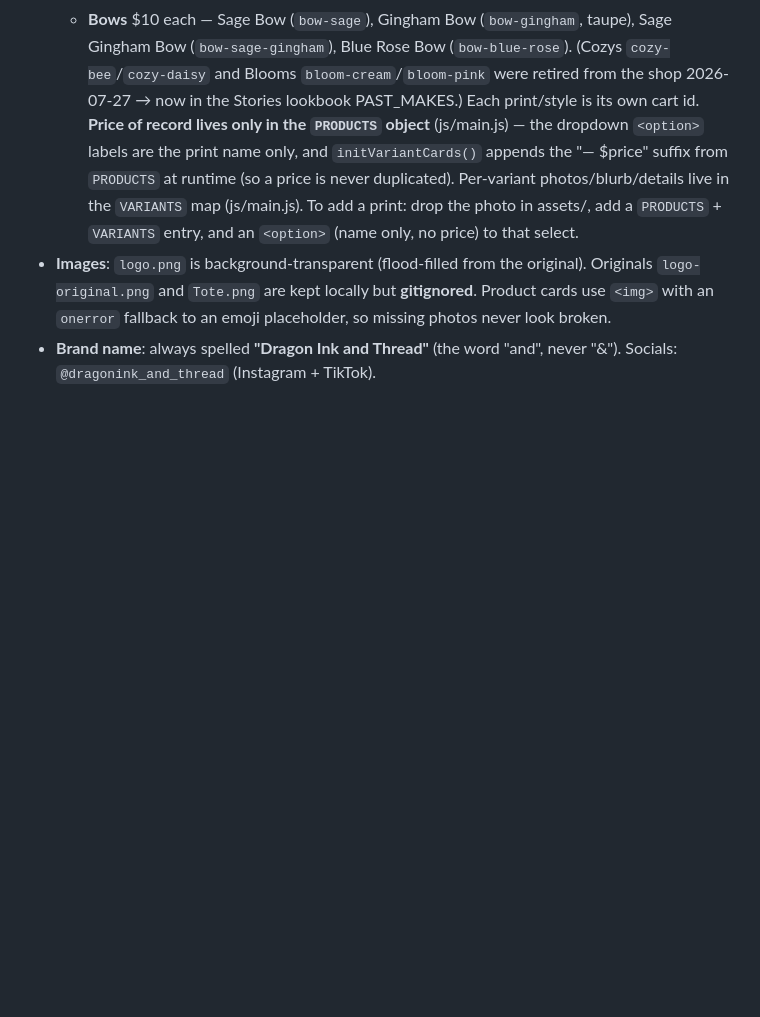
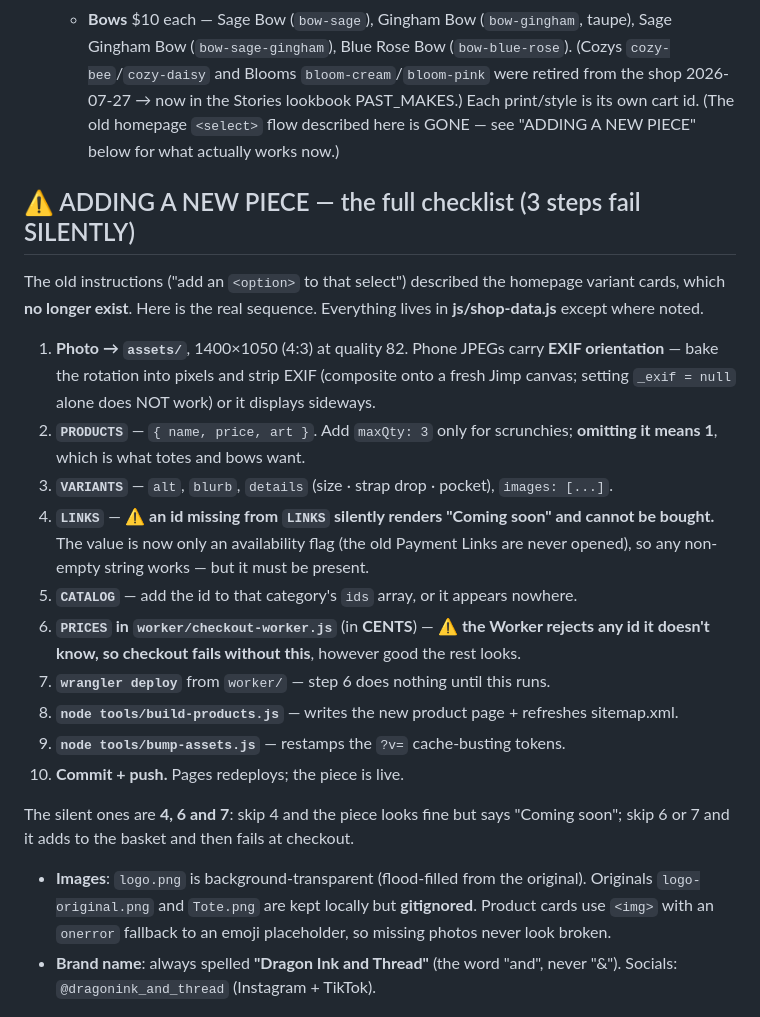
Before and after one commit to WeWereGods/dragon-ink-and-thread, a Markdown page: CLAUDE.md, the part around the change. Drawn GitHub-style; blank space fills up the shorter version.

Commit message:
Write down how to actually add a new piece
The instructions in here described adding an <option> to a homepage <select>
that has not existed since the July redesign. Following them would have added
a product that appears nowhere. With new bows and totes about to be sewn,
that was a trap waiting to be stepped in.

The real sequence is ten steps across three files plus a Worker deploy, and
three of them fail silently: an id missing from LINKS renders "Coming soon"
and cannot be bought, and a missing PRICES entry or a skipped wrangler deploy
lets the piece reach the basket and then fail at checkout. None of those
announce themselves.

LINKS is the worst of the three because its name still suggests it holds a
Stripe Payment Link. Those are never opened any more; it is purely an
availability flag now, so any non-empty string does, but it has to be there.

Co-Authored-By: Claude Opus 5 <noreply@anthropic.com>

```diff
--- a/CLAUDE.md
+++ b/CLAUDE.md
@@ -245,12 +245,33 @@ node tools/build-products.js      # then commit the regenerated *.html + sitemap
       Sage Gingham Bow (`bow-sage-gingham`), Blue Rose Bow (`bow-blue-rose`).
     (Cozys `cozy-bee`/`cozy-daisy` and Blooms `bloom-cream`/`bloom-pink` were retired from the shop
     2026-07-27 → now in the Stories lookbook PAST_MAKES.)
-  Each print/style is its own cart id. **Price of record lives only in the `PRODUCTS` object**
-  (js/main.js) — the dropdown `<option>` labels are the print name only, and `initVariantCards()`
-  appends the "— $price" suffix from `PRODUCTS` at runtime (so a price is never duplicated).
-  Per-variant photos/blurb/details live in the `VARIANTS` map (js/main.js). To add a print: drop
-  the photo in assets/, add a `PRODUCTS` + `VARIANTS` entry, and an `<option>` (name only, no
-  price) to that select.
+  Each print/style is its own cart id. (The old homepage `<select>` flow described here is GONE —
+  see "ADDING A NEW PIECE" below for what actually works now.)
+
+## ⚠️ ADDING A NEW PIECE — the full checklist (3 steps fail SILENTLY)
+The old instructions ("add an `<option>` to that select") described the homepage variant cards,
+which **no longer exist**. Here is the real sequence. Everything lives in **js/shop-data.js**
+except where noted.
+
+1. **Photo → `assets/`**, 1400×1050 (4:3) at quality 82. Phone JPEGs carry **EXIF orientation** —
+   bake the rotation into pixels and strip EXIF (composite onto a fresh Jimp canvas; setting
+   `_exif = null` alone does NOT work) or it displays sideways.
+2. **`PRODUCTS`** — `{ name, price, art }`. Add `maxQty: 3` only for scrunchies; **omitting it
+   means 1**, which is what totes and bows want.
+3. **`VARIANTS`** — `alt`, `blurb`, `details` (size · strap drop · pocket), `images: [...]`.
+4. **`LINKS`** — ⚠️ **an id missing from `LINKS` silently renders "Coming soon" and cannot be
+   bought.** The value is now only an availability flag (the old Payment Links are never opened),
+   so any non-empty string works — but it must be present.
+5. **`CATALOG`** — add the id to that category's `ids` array, or it appears nowhere.
+6. **`PRICES` in `worker/checkout-worker.js`** (in **CENTS**) — ⚠️ **the Worker rejects any id it
+   doesn't know, so checkout fails without this**, however good the rest looks.
+7. **`wrangler deploy`** from `worker/` — step 6 does nothing until this runs.
+8. **`node tools/build-products.js`** — writes the new product page + refreshes sitemap.xml.
+9. **`node tools/bump-assets.js`** — restamps the `?v=` cache-busting tokens.
+10. **Commit + push.** Pages redeploys; the piece is live.
+
+The silent ones are **4, 6 and 7**: skip 4 and the piece looks fine but says "Coming soon"; skip
+6 or 7 and it adds to the basket and then fails at checkout.
 - **Images**: `logo.png` is background-transparent (flood-filled from the original). Originals
   `logo-original.png` and `Tote.png` are kept locally but **gitignored**. Product cards use
   `<img>` with an `onerror` fallback to an emoji placeholder, so missing photos never look broken.
```
